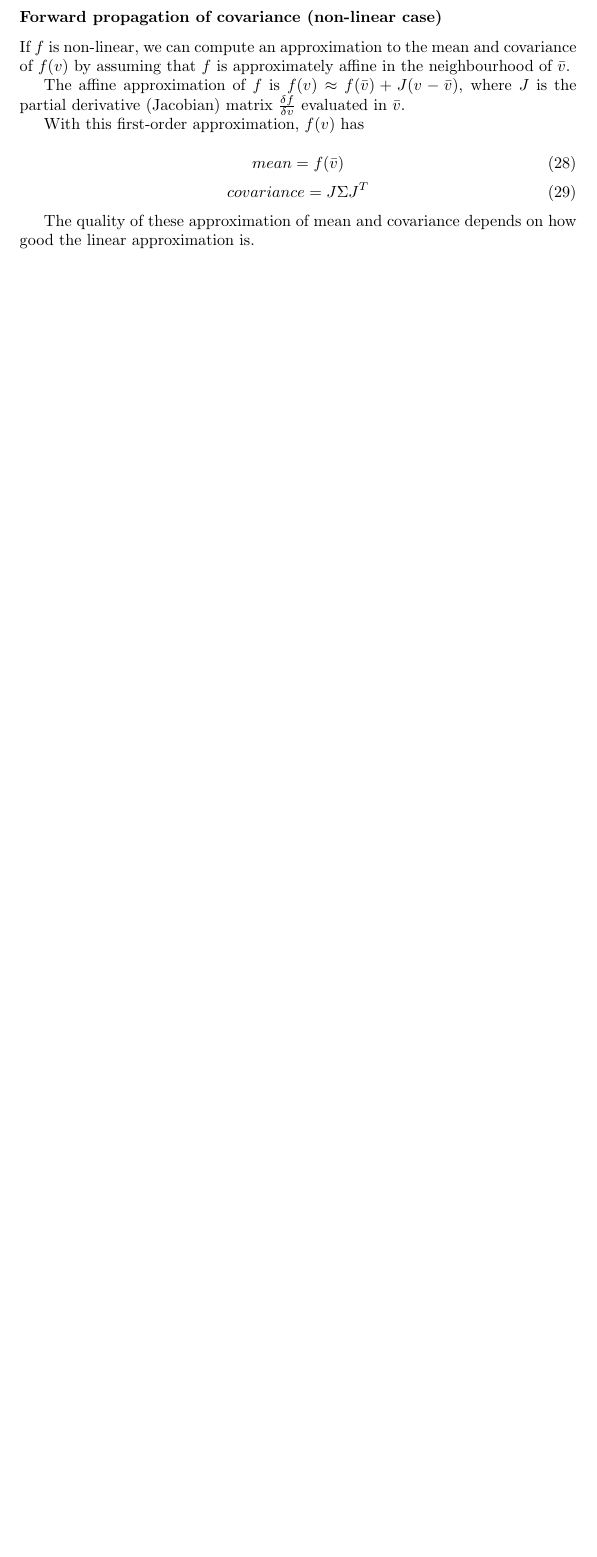
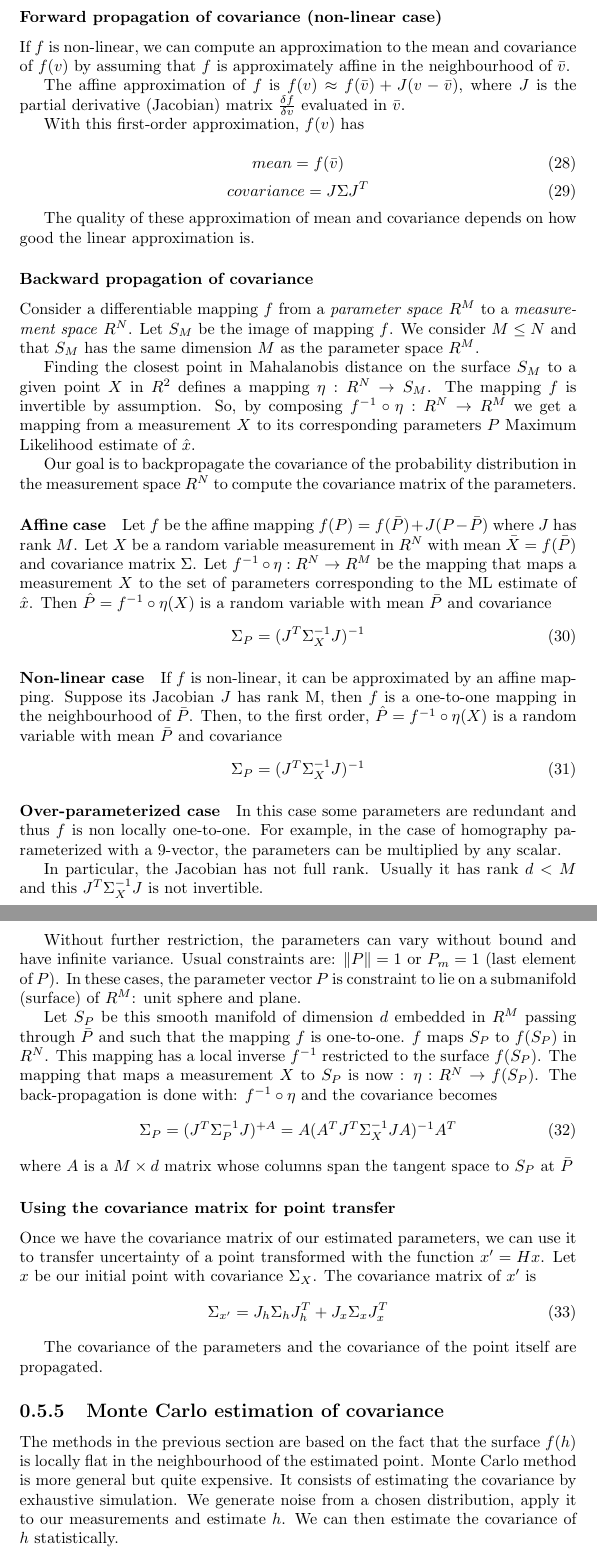
Before and after one commit to zinsmatt/CV_ML_Prog, a LaTeX document (main.tex, which reads vision.tex): part of page 12 of 12 before the commit and two parts of pages 12 and 13 of 13 after it, the two joined at a grey line, cut so that both start at the same text, the shorter picture padded with empty space. Compiled offline with pdfLaTeX.

Commit message:
Complete the covariance part

```diff
--- a/vision.tex
+++ b/vision.tex
@@ -452,3 +452,58 @@ covariance = J\Sigma J^T
 
 
 The quality of these approximation of mean and covariance depends on how good the linear approximation is.
+
+
+\subsubsection{Backward propagation of covariance}
+
+Consider a differentiable mapping $f$ from a \textit{parameter space} $R^M$ to a \textit{measurement space} $R^N$. Let $S_M$ be the image of mapping $f$. We consider $M\le N$ and that $S_M$ has the same dimension $M$ as the parameter space $R^M$.
+
+Finding the closest point in Mahalanobis distance on the surface $S_M$ to a given point $X$ in $R^2$ defines a mapping $\eta : R^N \rightarrow S_M$.
+The mapping $f$ is invertible by assumption.
+So, by composing $f^{-1} \circ \eta : R^N \rightarrow R^M$ we get a mapping from a measurement $X$ to its corresponding parameters $P$ Maximum Likelihood estimate of $\hat{x}$.
+
+Our goal is to backpropagate the covariance of the probability distribution in the measurement space $R^N$ to compute the covariance matrix of the parameters.
+
+\paragraph{Affine case}
+Let $f$ be the affine mapping $f(P) = f(\bar{P}) + J(P-\bar{P})$ where $J$ has rank $M$. Let $X$ be a random variable measurement in $R^N$ with mean $\bar{X}=f(\bar{P})$ and covariance matrix $\Sigma$. Let $f^{-1} \circ \eta: R^N \rightarrow R^M$ be the mapping that maps a measurement $X$ to the set of parameters corresponding to the ML estimate of $\hat{x}$. Then $\hat{P}=f^{-1} \circ \eta(X)$ is a random variable with mean $\bar{P}$ and covariance
+\begin{equation}
+    \Sigma_P = (J^T \Sigma_X^{-1} J)^{-1}
+\end{equation}
+
+\paragraph{Non-linear case}
+If $f$ is non-linear, it can be approximated by an affine mapping. Suppose its Jacobian $J$ has rank M, then $f$ is a one-to-one mapping in the neighbourhood of $\bar{P}$. Then, to the first order, $\hat{P} = f^{-1} \circ \eta(X)$ is a random variable with mean $\bar{P}$ and covariance
+\begin{equation}
+    \Sigma_P = (J^T \Sigma_X^{-1}J)^{-1}
+\end{equation}{}
+
+
+
+\paragraph{Over-parameterized case}
+In this case some parameters are redundant and thus $f$ is non locally one-to-one. For example, in the case of homography parameterized with a 9-vector, the parameters can be multiplied by any scalar.
+
+In particular, the Jacobian has not full rank. Usually it has rank $d < M$ and this $J^T\Sigma_X^{-1}J$ is not invertible.
+
+Without further restriction, the parameters can vary without bound and have infinite variance.
+Usual constraints are: $\norm{P} = 1$ or $P_m = 1$ (last element of $P$).
+In these cases, the parameter vector $P$ is constraint to lie on a submanifold (surface) of $R^M$: unit sphere and plane.
+
+Let $S_P$ be this smooth manifold of dimension $d$ embedded in $R^M$ passing through $\bar{P}$ and such that the mapping $f$ is one-to-one. $f$ maps $S_P$ to $f(S_P)$ in $R^N$. This mapping has a local inverse $f^{-1}$ restricted to the surface $f(S_P)$.
+The mapping that maps a measurement $X$ to $S_P$ is now : $\eta: R^N \rightarrow f(S_P)$. The back-propagation is done with: $f^{-1} \circ \eta$ and the covariance becomes
+\begin{equation}
+    \Sigma_P = (J^T\Sigma_P^{-1}J)^{+A} = A(A^T J^T \Sigma_X^{-1} JA)^{-1}A^T
+\end{equation}
+where $A$ is a $M\times d$ matrix whose columns span the tangent space to $S_P$ at $\bar{P}$
+
+\subsubsection{Using the covariance matrix for point transfer}
+Once we have the covariance matrix of our estimated parameters, we can use it to transfer uncertainty of a point transformed with the function $x^\prime = Hx$.
+Let $x$ be our initial point with covariance $\Sigma_X$.
+The covariance matrix of $x^\prime$ is
+\begin{equation}
+    \Sigma_{x^\prime} = J_h\Sigma_hJ_h^T + J_x\Sigma_xJ_x^T
+\end{equation}
+
+The covariance of the parameters and the covariance of the point itself are propagated.
+
+\subsection{Monte Carlo estimation of covariance}
+The methods in the previous section are based on the fact that the surface $f(h)$ is locally flat in the neighbourhood of the estimated point.
+Monte Carlo method is more general but quite expensive. It consists of estimating the covariance by exhaustive simulation. We generate noise from a chosen distribution, apply it to our measurements and estimate $h$. We can then estimate the covariance of $h$ statistically.
```
Also changed, not shown: vision.tex (4 more changed lines).
